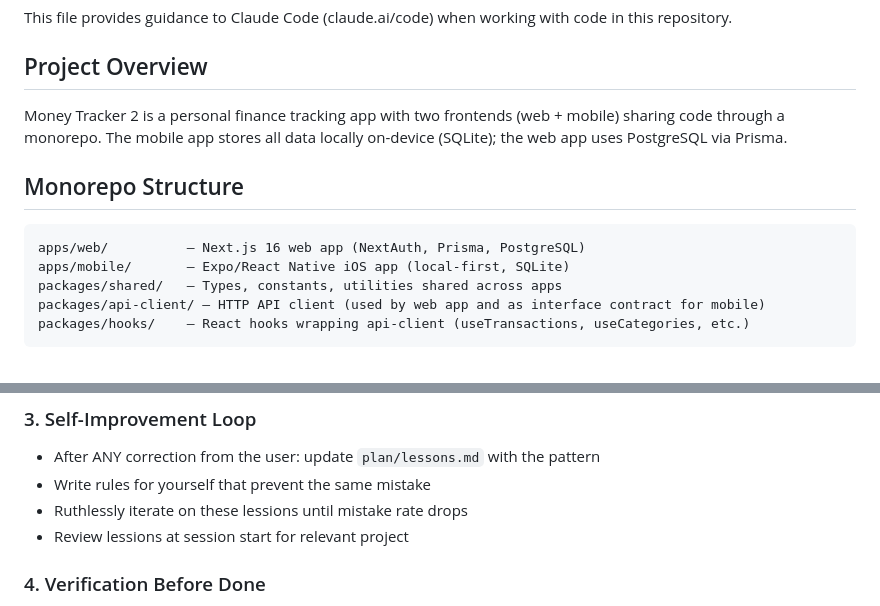
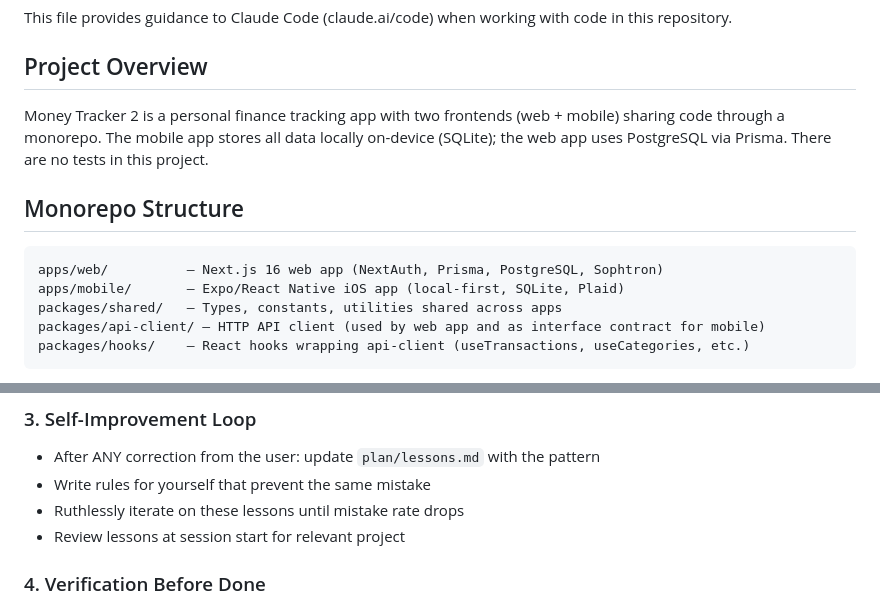
Before and after one commit to kamarkaka/money-tracker-v2, a Markdown page: CLAUDE.md, 2 parts joined by grey strips. GitHub-like rendering.

````diff
--- a/CLAUDE.md
+++ b/CLAUDE.md
@@ -4,13 +4,13 @@ This file provides guidance to Claude Code (claude.ai/code) when working with co
 
 ## Project Overview
 
-Money Tracker 2 is a personal finance tracking app with two frontends (web + mobile) sharing code through a monorepo. The mobile app stores all data locally on-device (SQLite); the web app uses PostgreSQL via Prisma.
+Money Tracker 2 is a personal finance tracking app with two frontends (web + mobile) sharing code through a monorepo. The mobile app stores all data locally on-device (SQLite); the web app uses PostgreSQL via Prisma. There are no tests in this project.
 
 ## Monorepo Structure
 
 ```
-apps/web/          — Next.js 16 web app (NextAuth, Prisma, PostgreSQL)
-apps/mobile/       — Expo/React Native iOS app (local-first, SQLite)
+apps/web/          — Next.js 16 web app (NextAuth, Prisma, PostgreSQL, Sophtron)
+apps/mobile/       — Expo/React Native iOS app (local-first, SQLite, Plaid)
 packages/shared/   — Types, constants, utilities shared across apps
 packages/api-client/ — HTTP API client (used by web app and as interface contract for mobile)
 packages/hooks/    — React hooks wrapping api-client (useTransactions, useCategories, etc.)
@@ -99,8 +136,8 @@ Constants (emoji mappings, tag colors) are in `packages/shared/src/constants/ind
 ### 3. Self-Improvement Loop
 - After ANY correction from the user: update `plan/lessons.md` with the pattern
 - Write rules for yourself that prevent the same mistake
-- Ruthlessly iterate on these lessions until mistake rate drops
-- Review lessions at session start for relevant project
+- Ruthlessly iterate on these lessons until mistake rate drops
+- Review lessons at session start for relevant project
 
 ### 4. Verification Before Done
 - Never mark a task complete without proving it works
````
Also changed, not shown: other parts of CLAUDE.md (+44 -7 lines).
